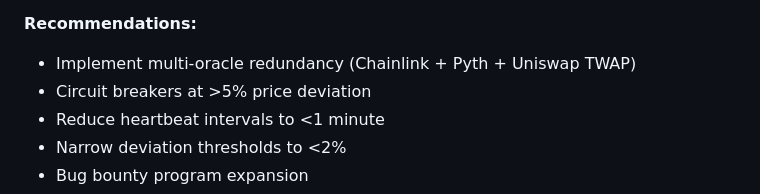
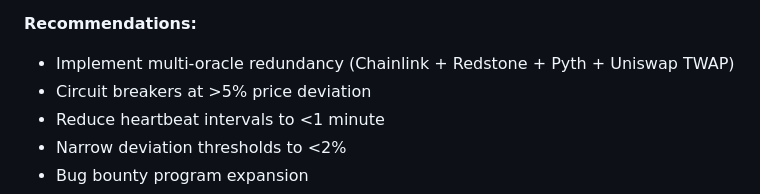
Before and after one commit to Ricosworks1/blockchain-payment-flow-analysis, a Markdown page: case_studies/protocol_case_studies/moonwell_exploits_postmortem_2024_2025.md, the part around the change. GitHub-like rendering.

Commit message:
Update recommendations for multi-oracle redundancy

```diff
--- a/case_studies/protocol_case_studies/moonwell_exploits_postmortem_2024_2025.md
+++ b/case_studies/protocol_case_studies/moonwell_exploits_postmortem_2024_2025.md
@@ -28,7 +28,7 @@ Moonwell, a decentralized lending protocol operating across multiple chains (Bas
 5. **MEV bots as attackers:** Sophisticated automated exploit execution
 
 **Recommendations:**
-- Implement multi-oracle redundancy (Chainlink + Pyth + Uniswap TWAP)
+- Implement multi-oracle redundancy (Chainlink + Redstone + Pyth + Uniswap TWAP)
 - Circuit breakers at >5% price deviation
 - Reduce heartbeat intervals to <1 minute
 - Narrow deviation thresholds to <2%
```
